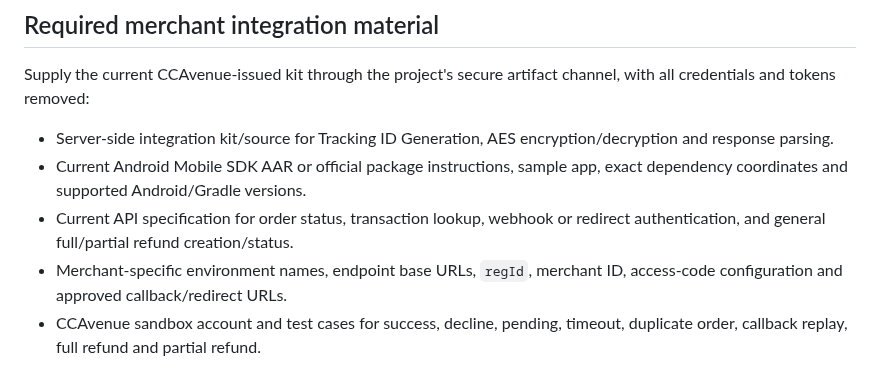
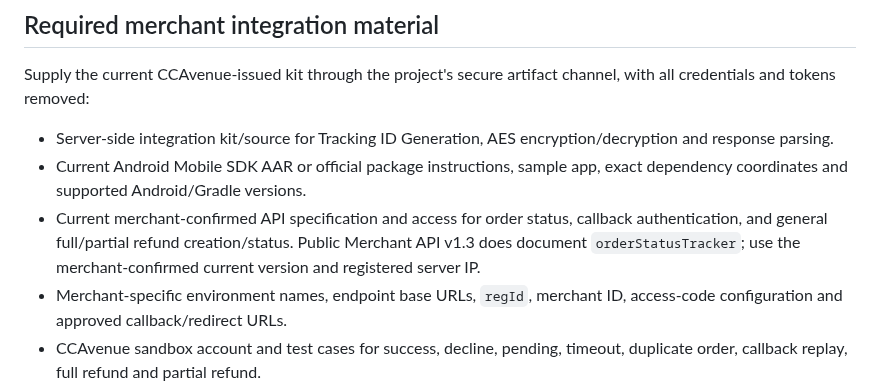
Before and after one commit to Akshayshetye37/Aurelia-apk, a Markdown page: docs/CCAVENUE_INTEGRATION.md, the part around one of its changes. GitHub-like rendering.

```diff
--- a/docs/CCAVENUE_INTEGRATION.md
+++ b/docs/CCAVENUE_INTEGRATION.md
@@ -98,8 +102,10 @@ channel, with all credentials and tokens removed:
   encryption/decryption and response parsing.
 - Current Android Mobile SDK AAR or official package instructions, sample app,
   exact dependency coordinates and supported Android/Gradle versions.
-- Current API specification for order status, transaction lookup, webhook or
-  redirect authentication, and general full/partial refund creation/status.
+- Current merchant-confirmed API specification and access for order status,
+  callback authentication, and general full/partial refund creation/status.
+  Public Merchant API v1.3 does document `orderStatusTracker`; use the
+  merchant-confirmed current version and registered server IP.
 - Merchant-specific environment names, endpoint base URLs, `regId`,
   merchant ID, access-code configuration and approved callback/redirect URLs.
 - CCAvenue sandbox account and test cases for success, decline, pending,
```
Also changed, not shown: other parts of docs/CCAVENUE_INTEGRATION.md (+32 -19 lines).
